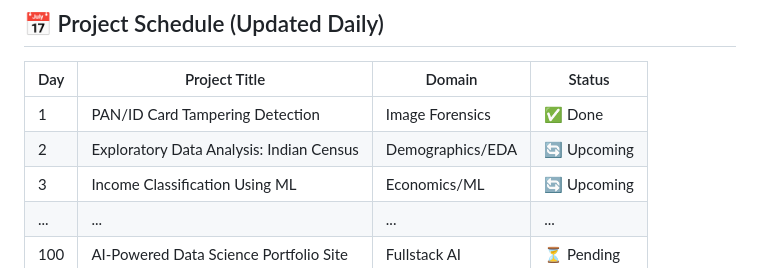
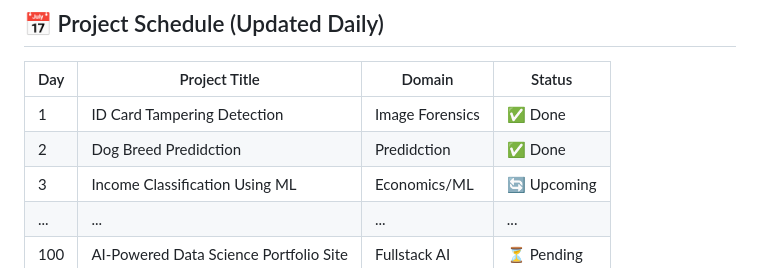
Before and after one commit to manjitrabhaa/100-days-of-datascience, a Markdown page: README.md, the part around the change. GitHub-like rendering.

```diff
--- a/README.md
+++ b/README.md
@@ -38,8 +38,8 @@ This repository serves as both a **project vault** and a **learning framework**
 
 | Day | Project Title                             | Domain             | Status   |
 |-----|-------------------------------------------|--------------------|----------|
-| 1   | PAN/ID Card Tampering Detection           | Image Forensics    | ✅ Done   |
-| 2   | Exploratory Data Analysis: Indian Census  | Demographics/EDA   | 🔄 Upcoming |
+| 1   | ID Card Tampering Detection           | Image Forensics    | ✅ Done   |
+| 2   | Dog Breed Predidction                 |   Predidction      | ✅ Done   |
 | 3   | Income Classification Using ML            | Economics/ML       | 🔄 Upcoming |
 | ... | ...                                       | ...                | ...      |
 | 100 | AI-Powered Data Science Portfolio Site    | Fullstack AI       | ⏳ Pending |
```
